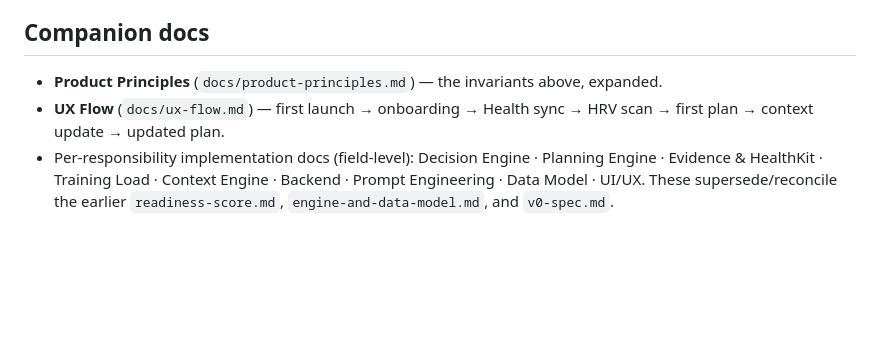
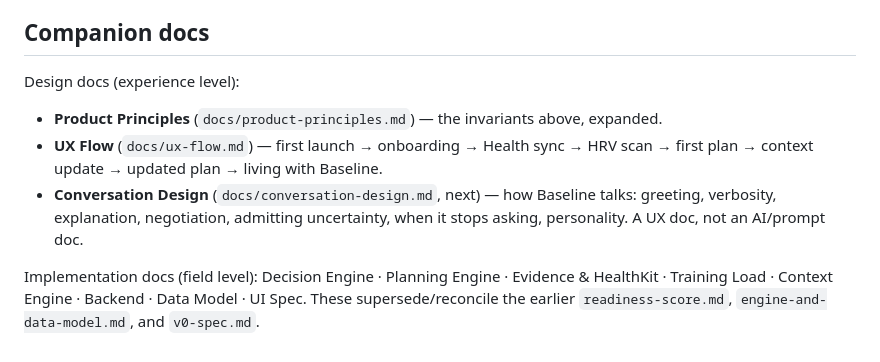
Before and after one commit to tpavay/Baseline, a Markdown page: docs/architecture.md, the part around the change. Rendered like a GitHub page; blank space fills up the shorter version.

```diff
--- a/docs/architecture.md
+++ b/docs/architecture.md
@@ -66,6 +66,9 @@ Home surfaces **today's plan first**, followed by the evidence supporting it: re
 - **P5 — Program upload.** Text/image/PDF → structured workouts (Context extraction) → planned-workout × readiness swap (Planning).
 
 ## Companion docs
+Design docs (experience level):
 - **Product Principles** (`docs/product-principles.md`) — the invariants above, expanded.
-- **UX Flow** (`docs/ux-flow.md`) — first launch → onboarding → Health sync → HRV scan → first plan → context update → updated plan.
-- Per-responsibility implementation docs (field-level): Decision Engine · Planning Engine · Evidence & HealthKit · Training Load · Context Engine · Backend · Prompt Engineering · Data Model · UI/UX. These supersede/reconcile the earlier `readiness-score.md`, `engine-and-data-model.md`, and `v0-spec.md`.
+- **UX Flow** (`docs/ux-flow.md`) — first launch → onboarding → Health sync → HRV scan → first plan → context update → updated plan → living with Baseline.
+- **Conversation Design** (`docs/conversation-design.md`, next) — how Baseline talks: greeting, verbosity, explanation, negotiation, admitting uncertainty, when it stops asking, personality. A UX doc, not an AI/prompt doc.
+
+Implementation docs (field level): Decision Engine · Planning Engine · Evidence & HealthKit · Training Load · Context Engine · Backend · Data Model · UI Spec. These supersede/reconcile the earlier `readiness-score.md`, `engine-and-data-model.md`, and `v0-spec.md`.
```
Also changed, not shown: docs/ux-flow.md (+23 -2 lines).
